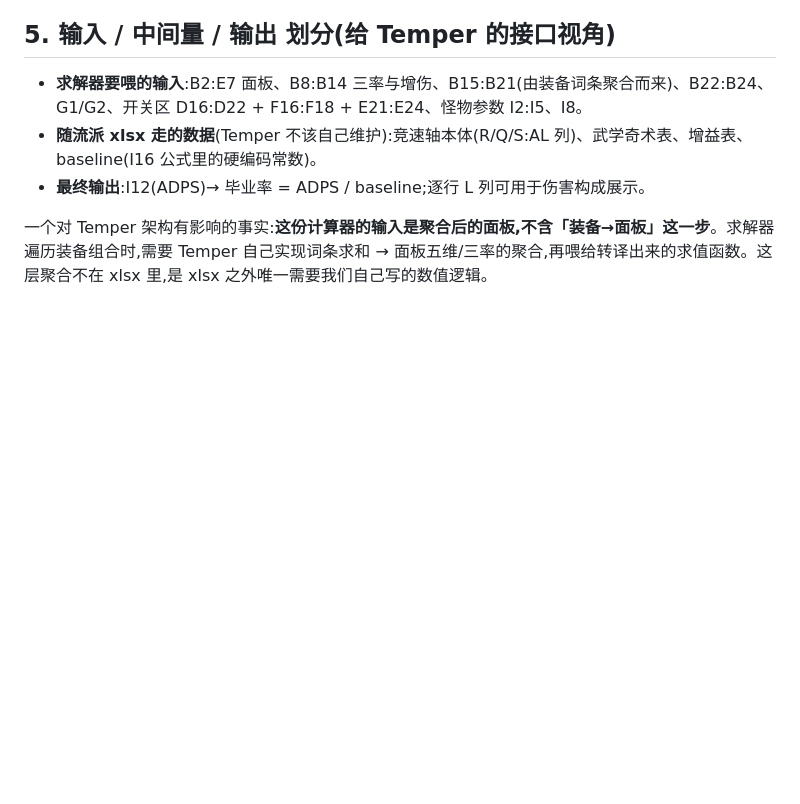
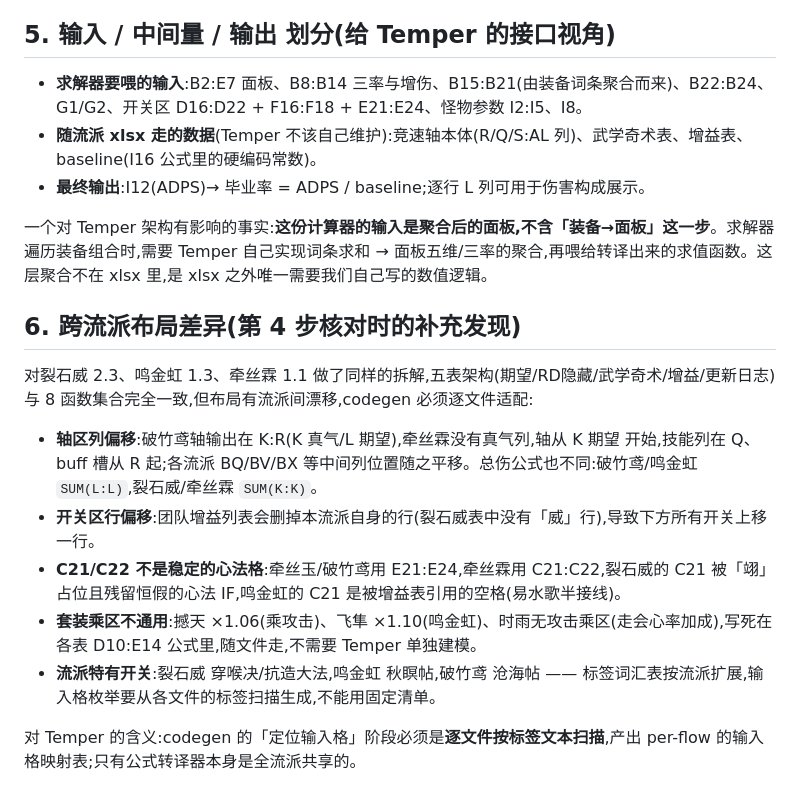
Before and after one commit to CassianFlorin/Temper, a Markdown page: docs/xlsx-anatomy.md, the part around the change. Drawn GitHub-style; blank space fills up the shorter version.

Commit message:
anatomy 补充第 6 节:跨流派布局差异
第 4 步核对裂石威/鸣金虹/牵丝霖时发现五表架构与函数集合跨流派
一致,但轴区列偏移、开关区行偏移、心法格位置、套装乘区均随文件
漂移。codegen 定位输入格必须逐文件按标签扫描,仅公式转译器共享。

Co-Authored-By: Claude Fable 5 <noreply@anthropic.com>

```diff
--- a/docs/xlsx-anatomy.md
+++ b/docs/xlsx-anatomy.md
@@ -144,3 +144,15 @@ SUM(_xlfn.XLOOKUP($S行:$AL行, 增益!$A:$A, 增益!$列:$列, 0))
 - **最终输出**:I12(ADPS)→ 毕业率 = ADPS / baseline;逐行 L 列可用于伤害构成展示。
 
 一个对 Temper 架构有影响的事实:**这份计算器的输入是聚合后的面板,不含「装备→面板」这一步**。求解器遍历装备组合时,需要 Temper 自己实现词条求和 → 面板五维/三率的聚合,再喂给转译出来的求值函数。这层聚合不在 xlsx 里,是 xlsx 之外唯一需要我们自己写的数值逻辑。
+
+## 6. 跨流派布局差异(第 4 步核对时的补充发现)
+
+对裂石威 2.3、鸣金虹 1.3、牵丝霖 1.1 做了同样的拆解,五表架构(期望/RD隐藏/武学奇术/增益/更新日志)与 8 函数集合完全一致,但布局有流派间漂移,codegen 必须逐文件适配:
+
+- **轴区列偏移**:破竹鸢轴输出在 K:R(K 真气/L 期望),牵丝霖没有真气列,轴从 K 期望 开始,技能列在 Q、buff 槽从 R 起;各流派 BQ/BV/BX 等中间列位置随之平移。总伤公式也不同:破竹鸢/鸣金虹 `SUM(L:L)`,裂石威/牵丝霖 `SUM(K:K)`。
+- **开关区行偏移**:团队增益列表会删掉本流派自身的行(裂石威表中没有「威」行),导致下方所有开关上移一行。
+- **C21/C22 不是稳定的心法格**:牵丝玉/破竹鸢用 E21:E24,牵丝霖用 C21:C22,裂石威的 C21 被「翊」占位且残留恒假的心法 IF,鸣金虹的 C21 是被增益表引用的空格(易水歌半接线)。
+- **套装乘区不通用**:撼天 ×1.06(乘攻击)、飞隼 ×1.10(鸣金虹)、时雨无攻击乘区(走会心率加成),写死在各表 D10:E14 公式里,随文件走,不需要 Temper 单独建模。
+- **流派特有开关**:裂石威 穿喉决/抗造大法,鸣金虹 秋瞑帖,破竹鸢 沧海帖 —— 标签词汇表按流派扩展,输入格枚举要从各文件的标签扫描生成,不能用固定清单。
+
+对 Temper 的含义:codegen 的「定位输入格」阶段必须是**逐文件按标签文本扫描**,产出 per-flow 的输入格映射表;只有公式转译器本身是全流派共享的。
```
